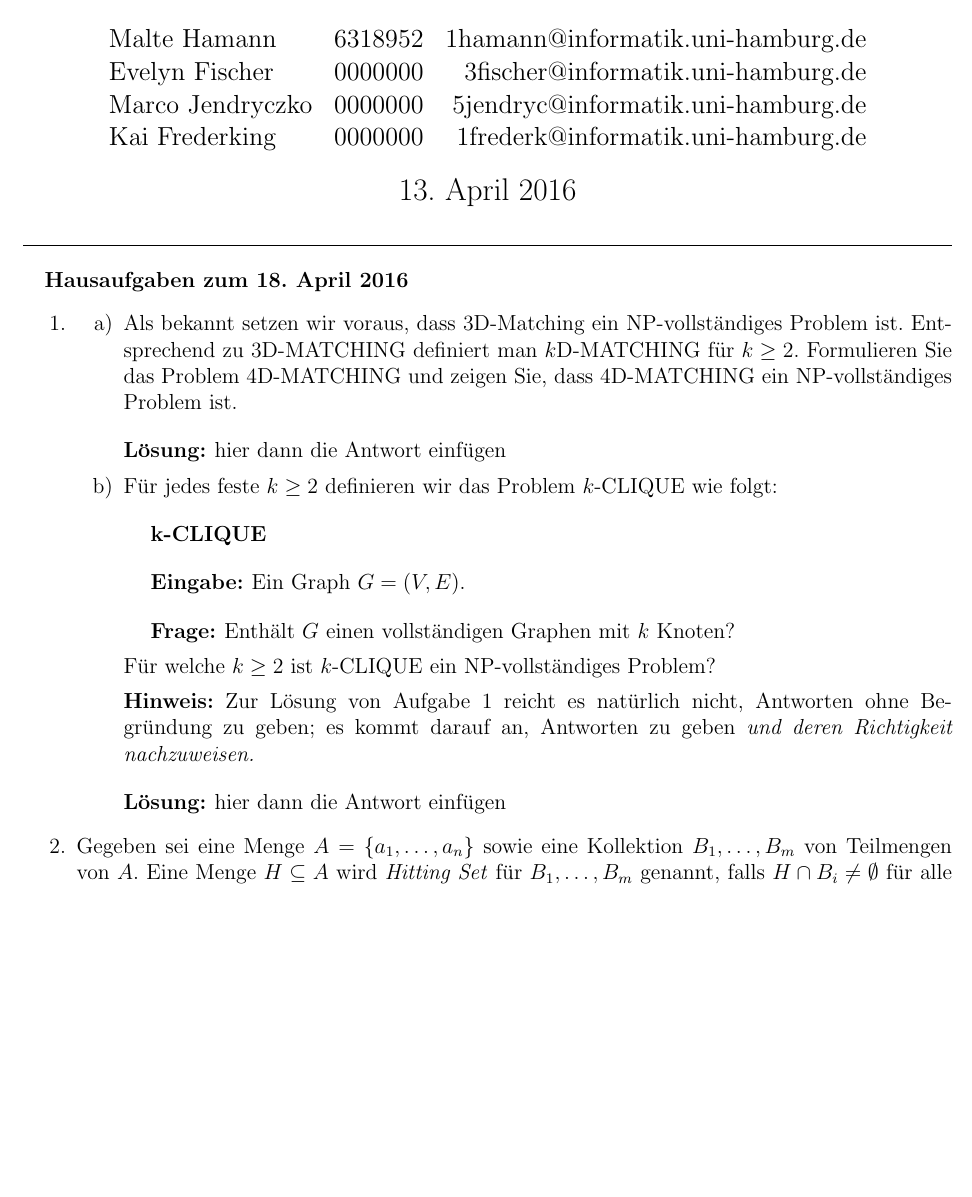
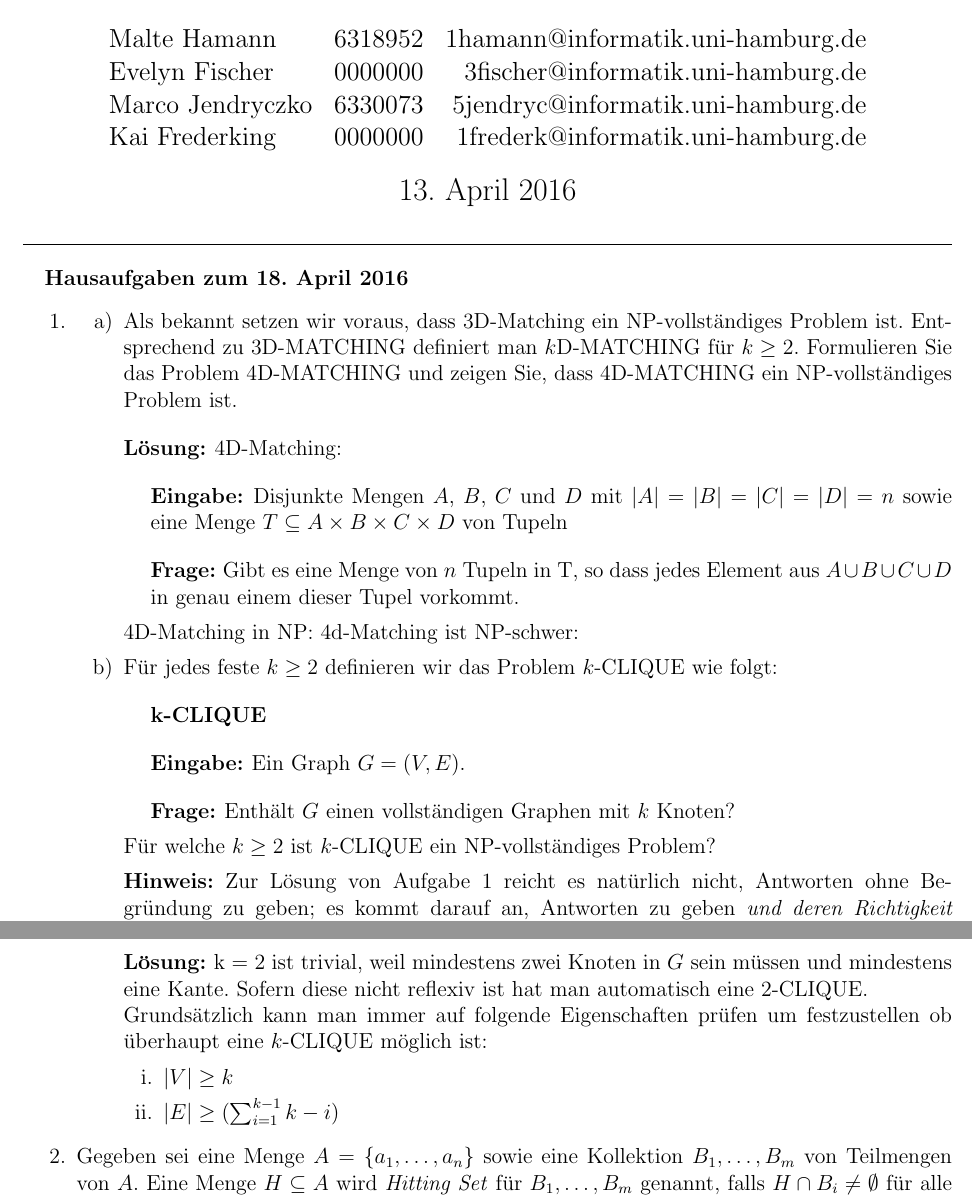
Before and after one commit to KaiFrederking/VKO, a LaTeX document (abgabe01.tex): part of page 1 of 2 before the commit and two parts of pages 1 and 2 of 2 after it, the two joined at a grey line, cut so that both start at the same text, the shorter picture padded with empty space. Compiled offline with pdfLaTeX.

Commit message:
erste ansaetze

```diff
--- a/abgabe01.tex
+++ b/abgabe01.tex
@@ -18,7 +18,7 @@
 \begin{tabular}{llr}
 Malte Hamann & 6318952 &1hamann@informatik.uni-hamburg.de
 \\ Evelyn Fischer & 0000000 & 3fischer@informatik.uni-hamburg.de
-\\ Marco Jendryczko & 0000000 & 5jendryc@informatik.uni-hamburg.de
+\\ Marco Jendryczko & 6330073 & 5jendryc@informatik.uni-hamburg.de
 \\ Kai Frederking & 0000000 & 1frederk@informatik.uni-hamburg.de
 \end{tabular}
 }
@@ -44,8 +44,13 @@ Malte Hamann & 6318952 &1hamann@informatik.uni-hamburg.de
 	\begin{enumerate}
 	\item Als bekannt setzen wir voraus, dass 3D-Matching ein NP-vollständiges Problem ist. Entsprechend zu 3D-MATCHING definiert man $k$D-MATCHING für $k \geq 2$. Formulieren Sie das Problem 4D-MATCHING und zeigen Sie, dass 4D-MATCHING ein NP-vollständiges Problem ist.
 
-	\loesung{hier dann die Antwort einfügen}
+	\loesung{4D-Matching:
+	\ein{Disjunkte Mengen $A$, $B$, $C$ und $D$ mit $|A| = |B| = |C| = |D| = n$ sowie eine Menge $T \subseteq A \times B \times C \times D$ von Tupeln}
 
+	\fra{Gibt es eine Menge von $n$ Tupeln in T, so dass jedes Element aus $A \cup B \cup C \cup D$ in genau einem dieser Tupel vorkommt.}
+	4D-Matching in NP:
+	4d-Matching ist NP-schwer:
+					}
 	\item Für jedes feste $k \geq 2$ definieren wir das Problem $k$-CLIQUE wie folgt:
 	\prob{k-CLIQUE}
 	\ein{Ein Graph $G = (V,E)$.}
@@ -54,7 +59,14 @@ Malte Hamann & 6318952 &1hamann@informatik.uni-hamburg.de
 
 	\textbf{Hinweis:} Zur Lösung von Aufgabe 1 reicht es natürlich nicht, Antworten ohne Begründung zu geben; es kommt darauf an, Antworten zu geben \emph{und deren Richtigkeit nachzuweisen.}
 
-	\loesung{hier dann die Antwort einfügen}
+	\loesung{k = 2 ist trivial, weil mindestens zwei Knoten in $G$ sein müssen und mindestens eine Kante. Sofern diese nicht reflexiv ist hat man automatisch eine 2-CLIQUE. \\
+Grundsätzlich kann man immer auf folgende Eigenschaften prüfen um festzustellen ob überhaupt eine $k$-CLIQUE möglich ist:
+					\begin{enumerate}
+						\item $|V| \geq k$
+						\item $|E| \geq (\sum_{i=1}^{k-1} k-i)$
+					\end{enumerate}
+	%Ich vermute mal, dass es ab k=3 NP-vollständig ist, weil man dann nicht mehr einfach nur eine Kante zwischen zwei beliebigen Knoten brauch, sondern quasi eine SCC mit 3-Knoten.
+					}
 	\end{enumerate}
 
 \item Gegeben sei eine Menge $A = \{a_1,\ldots,a_n\}$ sowie eine Kollektion $B_1,\ldots,B_m$ von Teilmengen von $A$. Eine Menge $H \subseteq A$ wird \emph{Hitting Set} für $B_1,\ldots,B_m$ genannt, falls $H \cap B_i \neq \emptyset$ für alle $i \in \{1,\ldots,m\}$ gilt. Wir betrachten das folgende Entscheidungsproblem:
```
Also changed, not shown: abgabe01.pdf (added), 3 other files.
